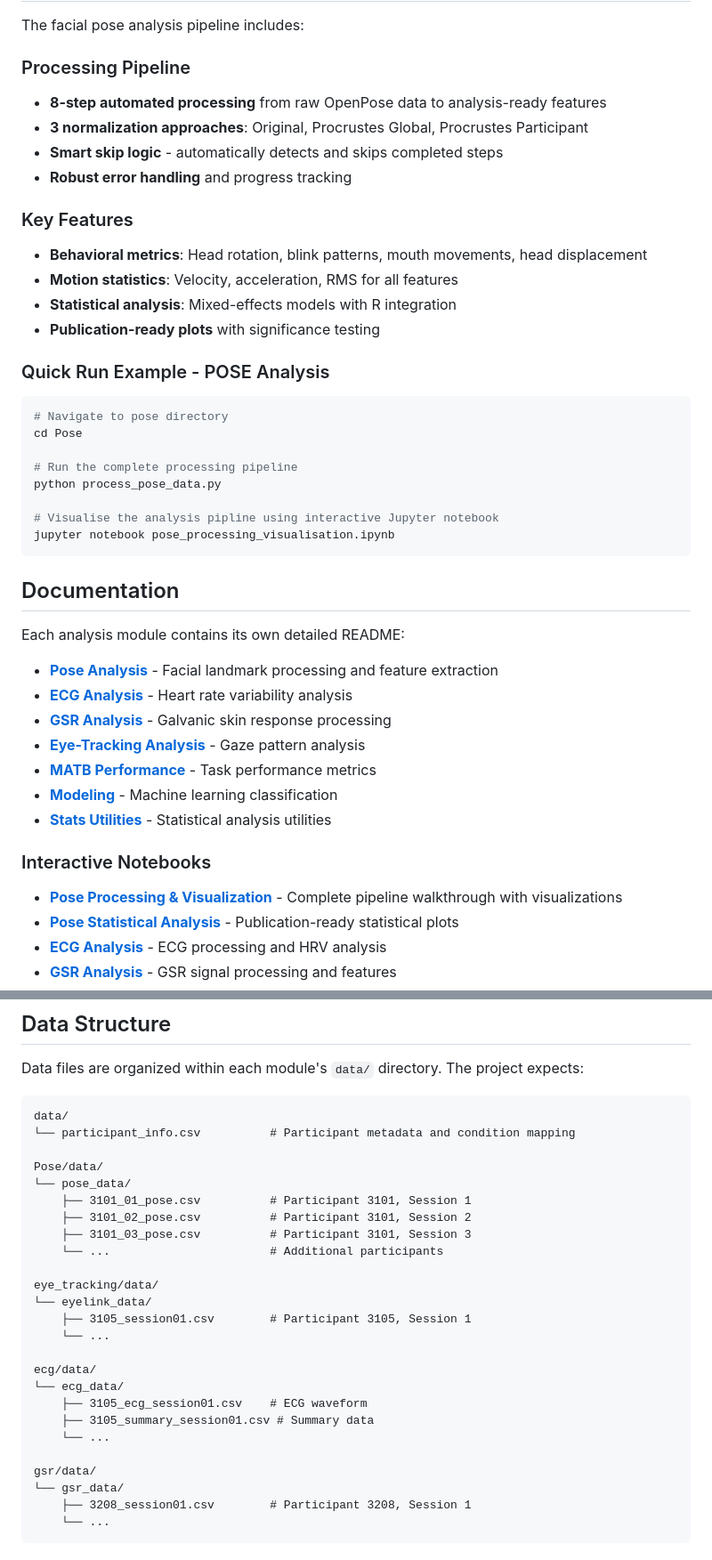
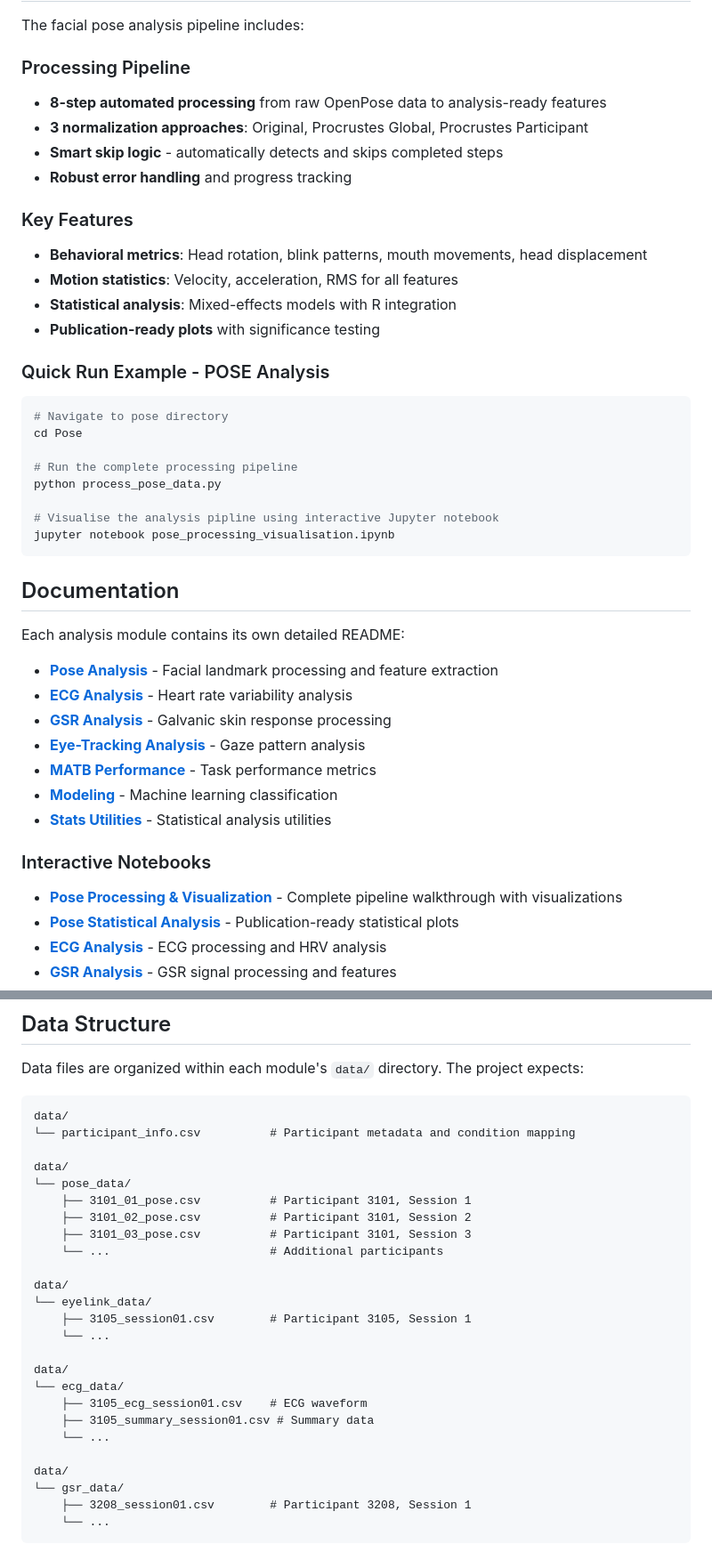
Before and after one commit to MInD-Laboratory/MATB-Workload-Classification-Facial-Pose-Data, a Markdown page: README.md, 2 parts joined by grey strips. Shown at 89% size. GitHub-like rendering.

Commit message:
Fixed minor things in the readme

````diff
--- a/README.md
+++ b/README.md
@@ -161,18 +162,21 @@ MATB-Workload-Classification-Facial-Pose-Data/
 The facial pose analysis pipeline includes:
 
 ### Processing Pipeline
+
 - **8-step automated processing** from raw OpenPose data to analysis-ready features
 - **3 normalization approaches**: Original, Procrustes Global, Procrustes Participant
 - **Smart skip logic** - automatically detects and skips completed steps
 - **Robust error handling** and progress tracking
 
 ### Key Features
+
 - **Behavioral metrics**: Head rotation, blink patterns, mouth movements, head displacement
 - **Motion statistics**: Velocity, acceleration, RMS for all features
 - **Statistical analysis**: Mixed-effects models with R integration
 - **Publication-ready plots** with significance testing
 
 ### Quick Run Example - POSE Analysis
+
 ```bash
 # Navigate to pose directory
 cd Pose
@@ -187,6 +191,7 @@ jupyter notebook pose_processing_visualisation.ipynb
 ## Documentation
 
 Each analysis module contains its own detailed README:
+
 - **[Pose Analysis](Pose/README.md)** - Facial landmark processing and feature extraction
 - **[ECG Analysis](ecg/README.md)** - Heart rate variability analysis
 - **[GSR Analysis](gsr/README.md)** - Galvanic skin response processing
@@ -196,7 +201,8 @@ Each analysis module contains its own detailed README:
 - **[Stats Utilities](stats_utils/README.md)** - Statistical analysis utilities
 
 ### Interactive Notebooks
-- **[Pose Processing & Visualization](Pose/pose_processing_visualisation.ipynb)** - Complete pipeline walkthrough with visualizations
+
+- **[Pose Processing &amp; Visualization](Pose/pose_processing_visualisation.ipynb)** - Complete pipeline walkthrough with visualizations
 - **[Pose Statistical Analysis](Pose/pose_stats_figures.ipynb)** - Publication-ready statistical plots
 - **[ECG Analysis](ecg/ecg_analysis.ipynb)** - ECG processing and HRV analysis
 - **[GSR Analysis](gsr/gsr_analysis.ipynb)** - GSR signal processing and features
@@ -212,25 +218,25 @@ Data files are organized within each module's `data/` directory. The project exp
 data/
 └── participant_info.csv          # Participant metadata and condition mapping
 
-Pose/data/
+data/
 └── pose_data/
     ├── 3101_01_pose.csv          # Participant 3101, Session 1
     ├── 3101_02_pose.csv          # Participant 3101, Session 2
     ├── 3101_03_pose.csv          # Participant 3101, Session 3
     └── ...                       # Additional participants
 
-eye_tracking/data/
+data/
 └── eyelink_data/
     ├── 3105_session01.csv        # Participant 3105, Session 1
     └── ...
 
-ecg/data/
+data/
 └── ecg_data/
     ├── 3105_ecg_session01.csv    # ECG waveform
     ├── 3105_summary_session01.csv # Summary data
     └── ...
 
-gsr/data/
+data/
 └── gsr_data/
     ├── 3208_session01.csv        # Participant 3208, Session 1
     └── ...
````
Also changed, not shown: other parts of README.md (+1 -0 lines).
